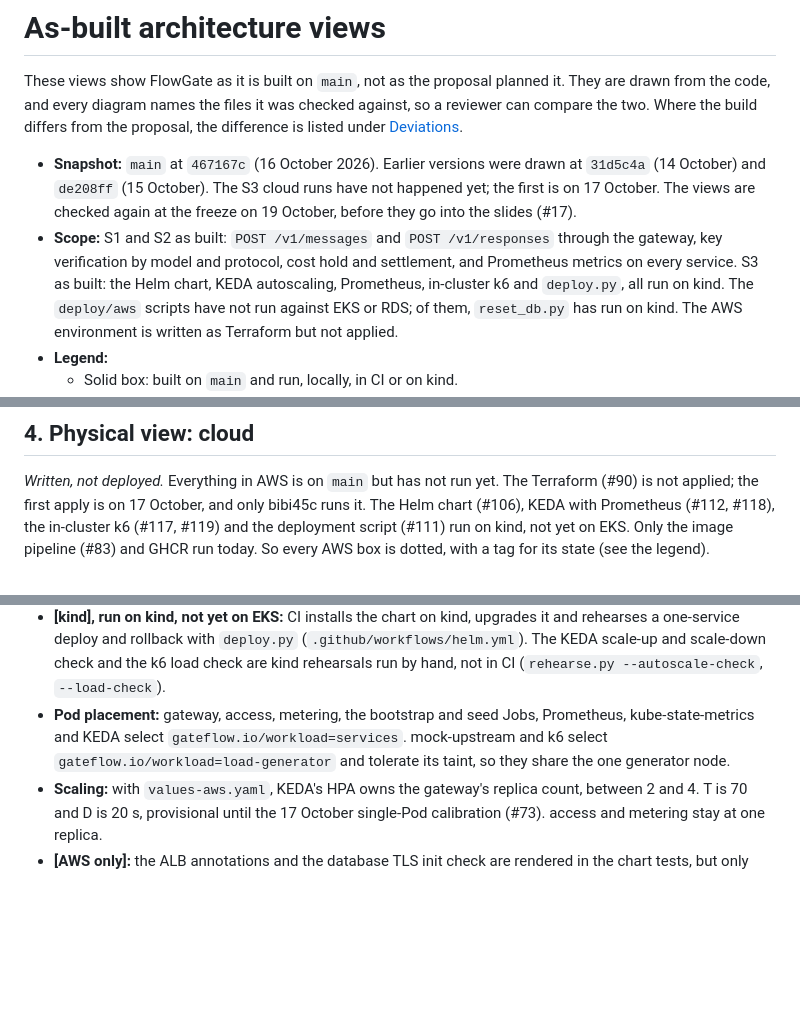
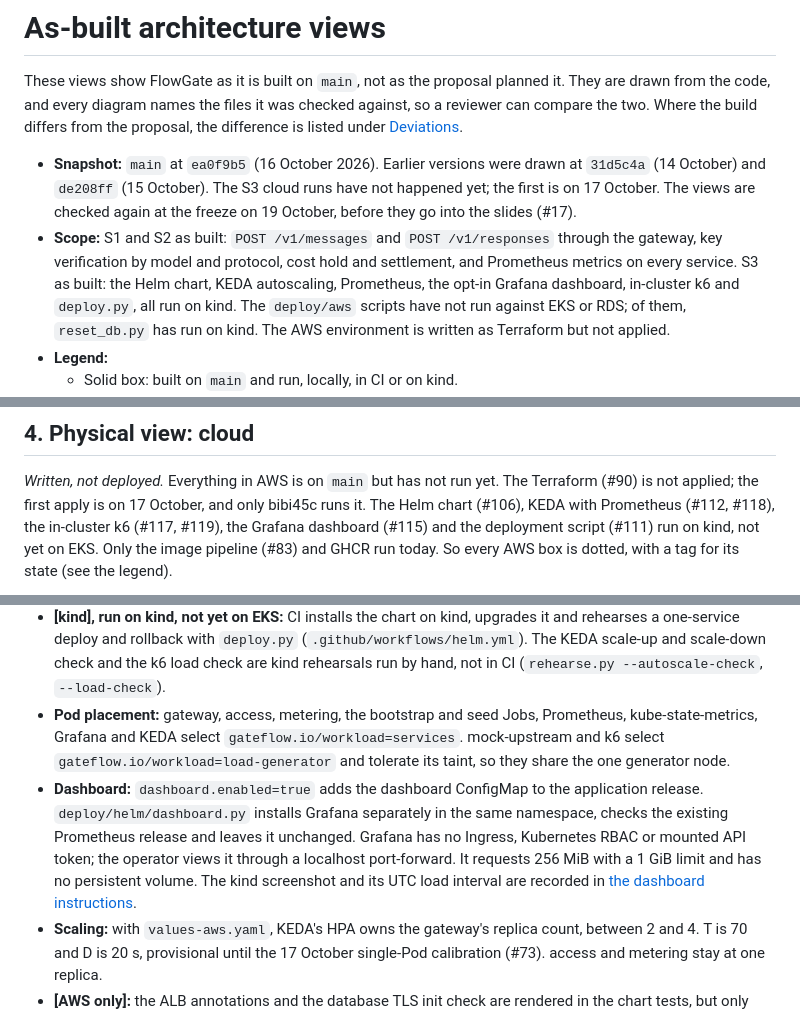
Before and after one commit to bibi45c/gateflow, a Markdown page: docs/diagrams/as-built.md, 3 parts joined by grey strips. GitHub-like rendering; blank space fills up the shorter version.

Commit message:
docs(docs): reflect the merged Grafana dashboard in architecture views
Refs #74, #78.

````diff
--- a/docs/diagrams/as-built.md
+++ b/docs/diagrams/as-built.md
@@ -5,14 +5,15 @@ They are drawn from the code, and every diagram names the files it was checked
 against, so a reviewer can compare the two. Where the build differs from the
 proposal, the difference is listed under [Deviations](#7-deviations-from-the-proposal).
 
-- **Snapshot:** `main` at `467167c` (16 October 2026). Earlier versions were drawn at
+- **Snapshot:** `main` at `ea0f9b5` (16 October 2026). Earlier versions were drawn at
   `31d5c4a` (14 October) and `de208ff` (15 October). The S3 cloud runs have not
   happened yet; the first is on 17 October. The views are checked again at the
   freeze on 19 October, before they go into the slides (#17).
 - **Scope:** S1 and S2 as built: `POST /v1/messages` and `POST /v1/responses` through
   the gateway, key verification by model and protocol, cost hold and settlement, and
   Prometheus metrics on every service. S3 as built: the Helm chart, KEDA autoscaling,
-  Prometheus, in-cluster k6 and `deploy.py`, all run on kind. The `deploy/aws`
+  Prometheus, the opt-in Grafana dashboard, in-cluster k6 and `deploy.py`, all run
+  on kind. The `deploy/aws`
   scripts have not run against EKS or RDS; of them, `reset_db.py` has run on kind.
   The AWS environment is written as Terraform but not applied.
 - **Legend:**
@@ -255,9 +256,9 @@ Checked against: `deploy/compose/compose.yaml`, `deploy/compose/postgres-init.sq
 *Written, not deployed.* Everything in AWS is on `main` but has not run yet. The
 Terraform (#90) is not applied; the first apply is on 17 October, and only bibi45c
 runs it. The Helm chart (#106), KEDA with Prometheus (#112, #118), the in-cluster k6
-(#117, #119) and the deployment script (#111) run on kind, not yet on EKS. Only the
-image pipeline (#83) and GHCR run today. So every AWS box is dotted, with a tag for
-its state (see the legend).
+(#117, #119), the Grafana dashboard (#115) and the deployment script (#111) run on
+kind, not yet on EKS. Only the image pipeline (#83) and GHCR run today. So every
+AWS box is dotted, with a tag for its state (see the legend).
 
 ```mermaid
 flowchart LR
@@ -338,9 +342,16 @@ flowchart LR
   load check are kind rehearsals run by hand, not in CI
   (`rehearse.py --autoscale-check`, `--load-check`).
 - **Pod placement:** gateway, access, metering, the bootstrap and seed Jobs,
-  Prometheus, kube-state-metrics and KEDA select `gateflow.io/workload=services`.
+  Prometheus, kube-state-metrics, Grafana and KEDA select `gateflow.io/workload=services`.
   mock-upstream and k6 select `gateflow.io/workload=load-generator` and tolerate its
   taint, so they share the one generator node.
+- **Dashboard:** `dashboard.enabled=true` adds the dashboard ConfigMap to the
+  application release. `deploy/helm/dashboard.py` installs Grafana separately in
+  the same namespace, checks the existing Prometheus release and leaves it
+  unchanged. Grafana has no Ingress, Kubernetes RBAC or mounted API token; the
+  operator views it through a localhost port-forward. It requests 256 MiB with a
+  1 GiB limit and has no persistent volume. The kind screenshot and its UTC load
+  interval are recorded in [the dashboard instructions](../../deploy/helm/README.md#load-and-scaling-dashboard-74).
 - **Scaling:** with `values-aws.yaml`, KEDA's HPA owns the gateway's replica count,
   between 2 and 4. T is 70 and D is 20 s, provisional until the 17 October single-Pod
   calibration (#73). access and metering stay at one replica.
````
Also changed, not shown: other parts of docs/diagrams/as-built.md (+7 -3 lines).
